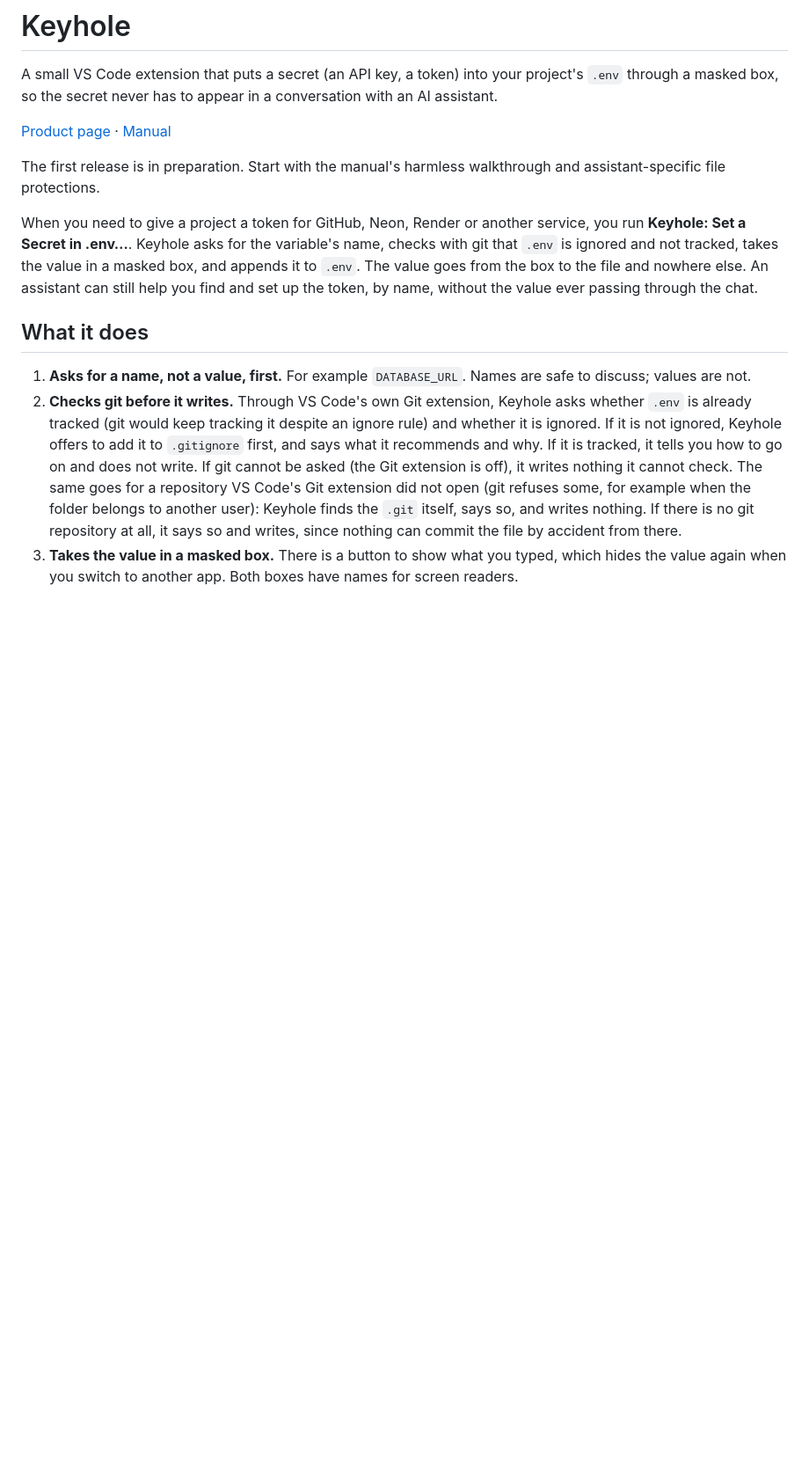
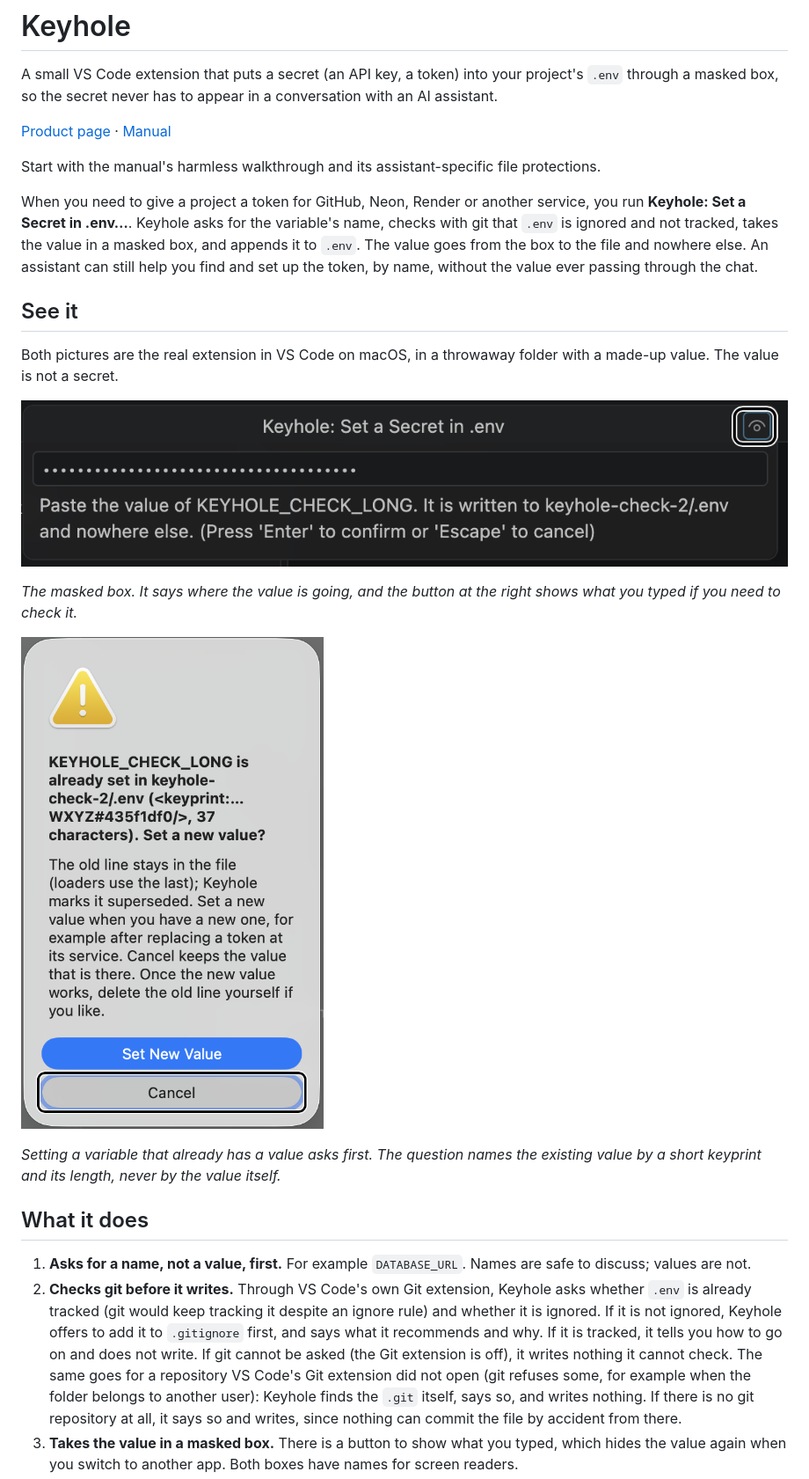
Before and after one commit to jlumbroso/keyhole, a Markdown page: README.md, the part around the change. Shown at 88% size. Drawn GitHub-style; pictures changed too: docs/images/keyhole-already-set.png (added), docs/images/keyhole-masked-box.png (added); blank space fills up the shorter version.

Commit message:
docs: README 'See it' with two real screenshots (the masked box, the already-set question), and drop the 'in preparation' line
Both are from the hand checks, cropped to the extension (no desktop, no ADR text), made-up value. The masked box shows wording still before the naming review.

Co-Authored-By: Claude Sonnet 5.5 <noreply@anthropic.com>

```diff
--- a/README.md
+++ b/README.md
@@ -7,8 +7,8 @@ conversation with an AI assistant.
 [Product page](https://jlumbroso.github.io/keyhole/) ·
 [Manual](https://jlumbroso.github.io/keyhole-docs/)
 
-The first release is in preparation. Start with the manual's harmless
-walkthrough and assistant-specific file protections.
+Start with the manual's harmless walkthrough and its assistant-specific file
+protections.
 
 When you need to give a project a token for GitHub, Neon, Render or another
 service, you run **Keyhole: Set a Secret in .env…**. Keyhole asks for the
@@ -16,6 +16,21 @@ variable's name, checks with git that `.env` is ignored and not tracked, takes
 the value in a masked box, and appends it to `.env`. The value goes from the box
 to the file and nowhere else. An assistant can still help you find and set up the
 token, by name, without the value ever passing through the chat.
+
+## See it
+
+Both pictures are the real extension in VS Code on macOS, in a throwaway folder with a
+made-up value. The value is not a secret.
+
+![Keyhole's masked box in VS Code: a row of dots for the value, the prompt "Paste the value of KEYHOLE_CHECK_LONG. It is written to keyhole-check-2/.env and nowhere else.", and a button at the right to show what you typed.](docs/images/keyhole-masked-box.png)
+
+*The masked box. It says where the value is going, and the button at the right shows what you
+typed if you need to check it.*
+
+![A question from Keyhole: "KEYHOLE_CHECK_LONG is already set in keyhole-check-2/.env (a keyprint ending in WXYZ, 37 characters). Set a new value?", explaining that the old line stays in the file and Keyhole marks it superseded, with the buttons Set New Value and Cancel.](docs/images/keyhole-already-set.png)
+
+*Setting a variable that already has a value asks first. The question names the existing value
+by a short keyprint and its length, never by the value itself.*
 
 ## What it does
 
```
